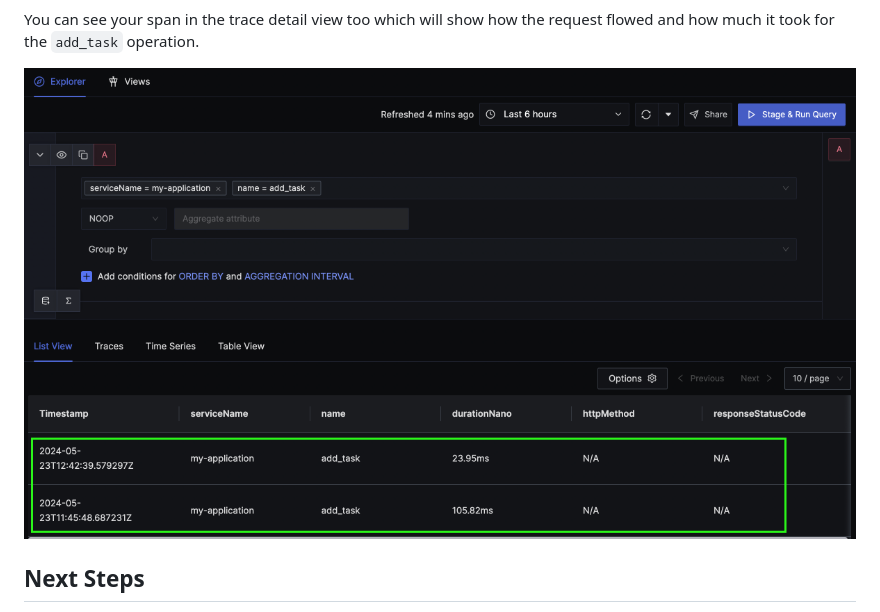
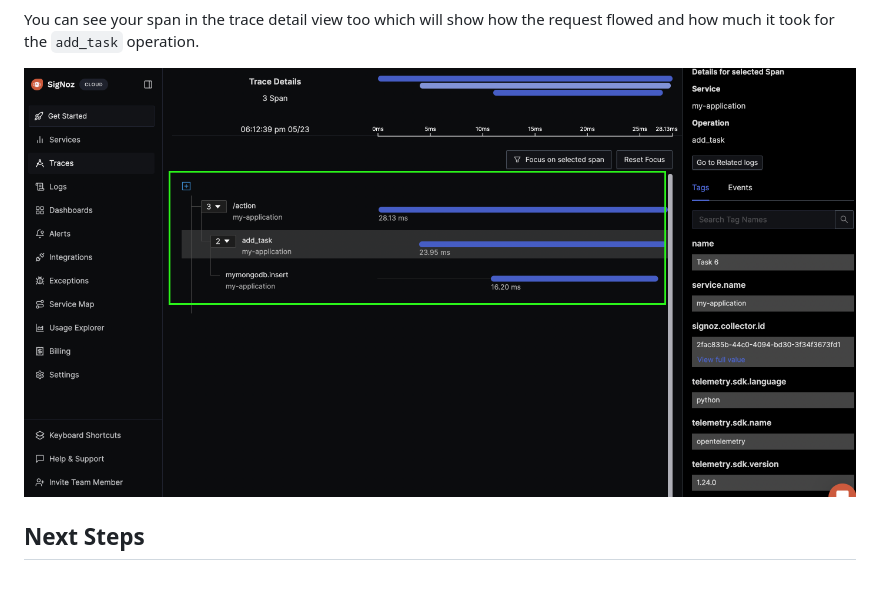
Before and after one commit to SigNoz/opentelemetry-python-example, a Markdown page: lesson-4/README.md, the part around the change. Rendered like a GitHub page; blank space fills up the shorter version.

```diff
--- a/lesson-4/README.md
+++ b/lesson-4/README.md
@@ -200,7 +200,7 @@ Once you run the application and add a task, you will be able to see it in SigNo
 
 You can see your span in the trace detail view too which will show how the request flowed and how much it took for the `add_task` operation.
 
-![See your span in detailed trace view](../static/images/manual-spans.png)
+![See your span in detailed trace view](../static/images/trace-details-manual-span.png)
 
 ## Next Steps
 
```
